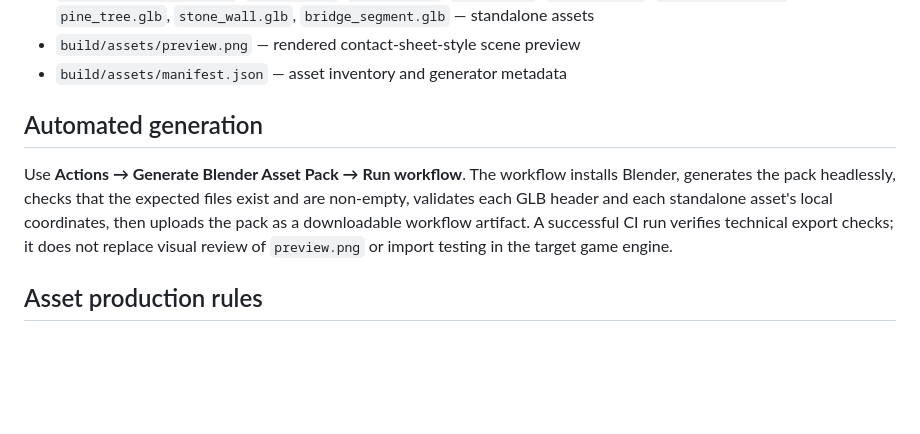
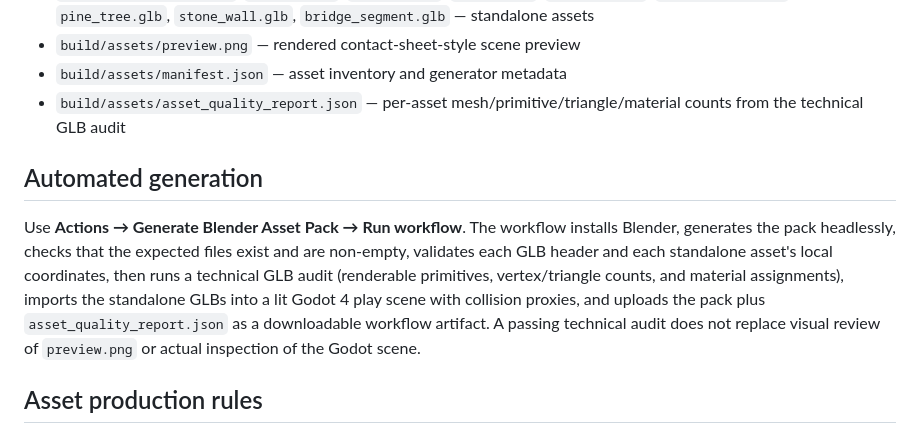
Before and after one commit to bdssmdkacem-dot/Blendit, a Markdown page: README.md, the part around the change. Drawn GitHub-style; blank space fills up the shorter version.

Commit message:
Document GLB quality report and delivery gate

```diff
--- a/README.md
+++ b/README.md
@@ -33,10 +33,11 @@ Outputs include:
 - `build/assets/crate.glb`, `lantern.glb`, `crystal.glb`, `barrel.glb`, `carriage.glb`, `rock_cluster.glb`, `pine_tree.glb`, `stone_wall.glb`, `bridge_segment.glb` — standalone assets
 - `build/assets/preview.png` — rendered contact-sheet-style scene preview
 - `build/assets/manifest.json` — asset inventory and generator metadata
+- `build/assets/asset_quality_report.json` — per-asset mesh/primitive/triangle/material counts from the technical GLB audit
 
 ## Automated generation
 
-Use **Actions → Generate Blender Asset Pack → Run workflow**. The workflow installs Blender, generates the pack headlessly, checks that the expected files exist and are non-empty, validates each GLB header and each standalone asset's local coordinates, then uploads the pack as a downloadable workflow artifact. A successful CI run verifies technical export checks; it does not replace visual review of `preview.png` or import testing in the target game engine.
+Use **Actions → Generate Blender Asset Pack → Run workflow**. The workflow installs Blender, generates the pack headlessly, checks that the expected files exist and are non-empty, validates each GLB header and each standalone asset's local coordinates, then runs a technical GLB audit (renderable primitives, vertex/triangle counts, and material assignments), imports the standalone GLBs into a lit Godot 4 play scene with collision proxies, and uploads the pack plus `asset_quality_report.json` as a downloadable workflow artifact. A passing technical audit does not replace visual review of `preview.png` or actual inspection of the Godot scene.
 
 ## Asset production rules
 
```
